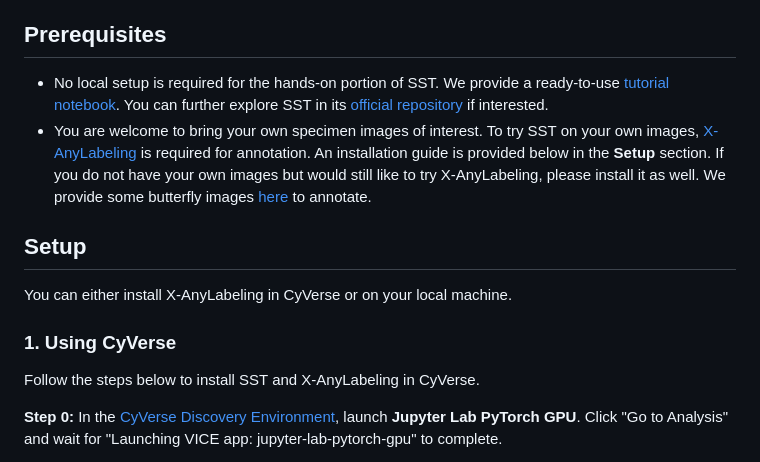
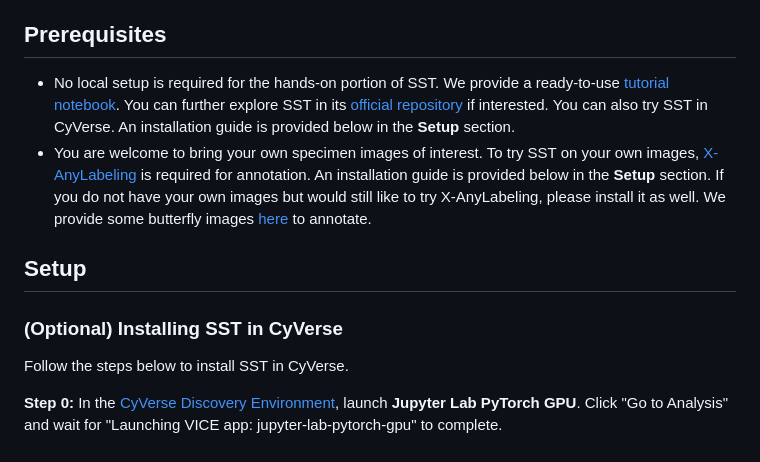
Before and after one commit to Imageomics/conference-tutorials-2026, a Markdown page: docs/tutorials/sst.md, the part around one of its changes. GitHub-like rendering.

```diff
--- a/docs/tutorials/sst.md
+++ b/docs/tutorials/sst.md
@@ -12,16 +12,14 @@ By the end of this tutorial, you will be able to:
 
 ## Prerequisites
 
-- No local setup is required for the hands-on portion of SST. We provide a ready-to-use [tutorial notebook](https://colab.research.google.com/drive/1s3ncIFOlrUm3v0mBD4eCL2NFvE3EYIpk?usp=sharing). You can further explore SST in its [official repository](https://github.com/Imageomics/SST) if interested.
+- No local setup is required for the hands-on portion of SST. We provide a ready-to-use [tutorial notebook](https://colab.research.google.com/drive/1s3ncIFOlrUm3v0mBD4eCL2NFvE3EYIpk?usp=sharing). You can further explore SST in its [official repository](https://github.com/Imageomics/SST) if interested. You can also try SST in CyVerse. An installation guide is provided below in the **Setup** section.
 - You are welcome to bring your own specimen images of interest. To try SST on your own images, [X-AnyLabeling](https://github.com/CVHub520/X-AnyLabeling) is required for annotation. An installation guide is provided below in the **Setup** section. If you do not have your own images but would still like to try X-AnyLabeling, please install it as well. We provide some butterfly images [here](https://drive.google.com/drive/folders/1GHWp1gazg2I1PJVTpq-JquK2B9uMBXlj?usp=sharing) to annotate.
 
 ## Setup
 
-You can either install X-AnyLabeling in CyVerse or on your local machine.
+### (Optional) Installing SST in CyVerse
 
-### 1. Using CyVerse
-
-Follow the steps below to install SST and X-AnyLabeling in CyVerse.
+Follow the steps below to install SST in CyVerse.
 
 **Step 0:** In the [CyVerse Discovery Environment](https://de.cyverse.org/dashboard), launch **Jupyter Lab PyTorch GPU**. Click "Go to Analysis" and wait for "Launching VICE app: jupyter-lab-pytorch-gpu" to complete.
 
```
Also changed, not shown: other parts of docs/tutorials/sst.md (+26 -38 lines).
